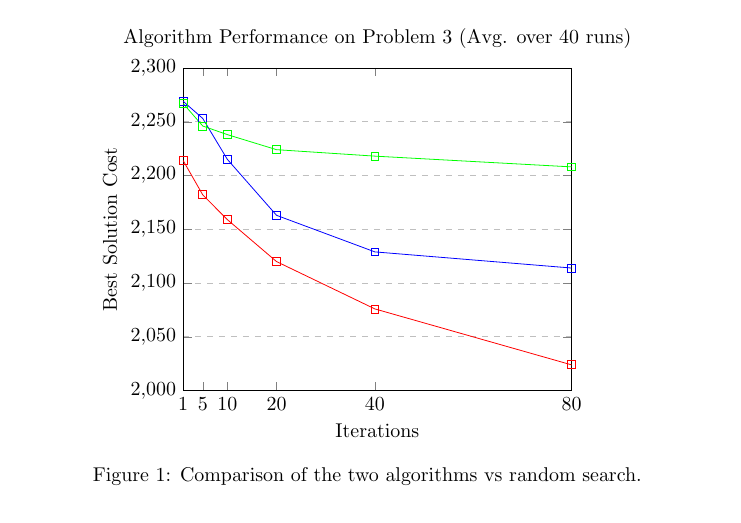
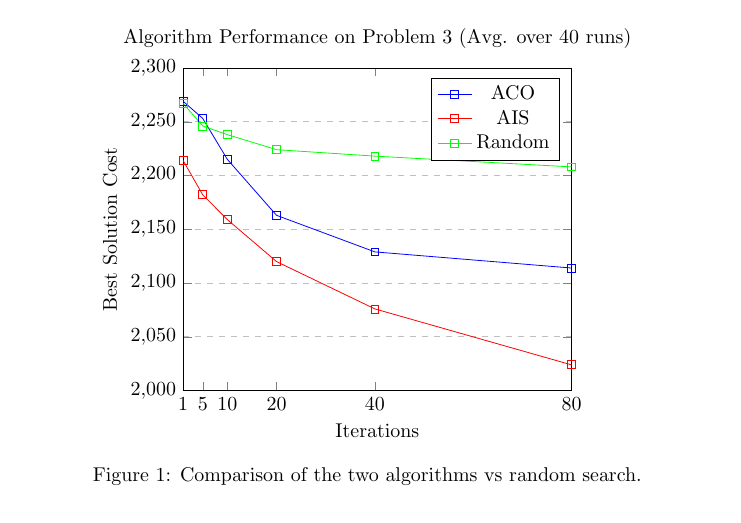
Before and after one commit to sprusr/csp, a LaTeX document (docs/report.tex): part of page 4 of 4, cut so that both start at the same text. Compiled offline with pdfLaTeX.

Commit message:
Add legend to report graph

```diff
--- a/docs/report.tex
+++ b/docs/report.tex
@@ -123,7 +123,7 @@
             ymin=2000, ymax=2300,
             xtick={1,5,10,20,40,80},
             ytick={2000,2050,2100,2150,2200,2250,2300},
-            legend pos=north west,
+            legend pos=north east,
             ymajorgrids=true,
             grid style=dashed,
         ]
@@ -135,6 +135,7 @@
               coordinates {
               (1,2269)(5,2253)(10,2215)(20,2163)(40,2129)(80,2114)
               };
+          \addlegendentry{ACO}
 
           \addplot[
               color=red,
@@ -143,6 +144,7 @@
               coordinates {
               (1,2214)(5,2182)(10,2159)(20,2120)(40,2076)(80,2024)
               };
+          \addlegendentry{AIS}
 
           \addplot[
               color=green,
@@ -151,6 +153,7 @@
               coordinates {
               (1,2267)(5,2246)(10,2238)(20,2224)(40,2218)(80,2208)
               };
+          \addlegendentry{Random}
 
         \end{axis}
       \end{tikzpicture}
```
